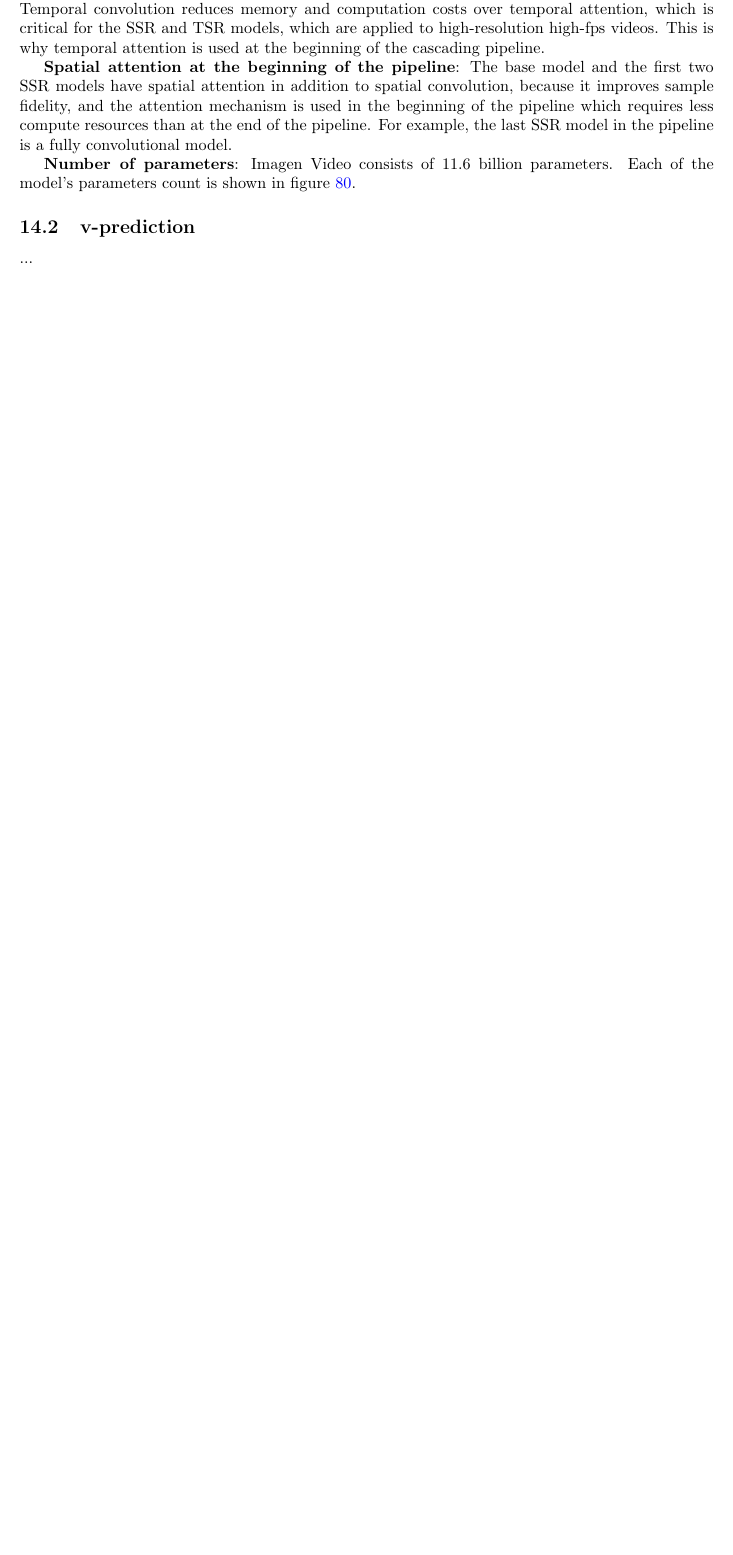
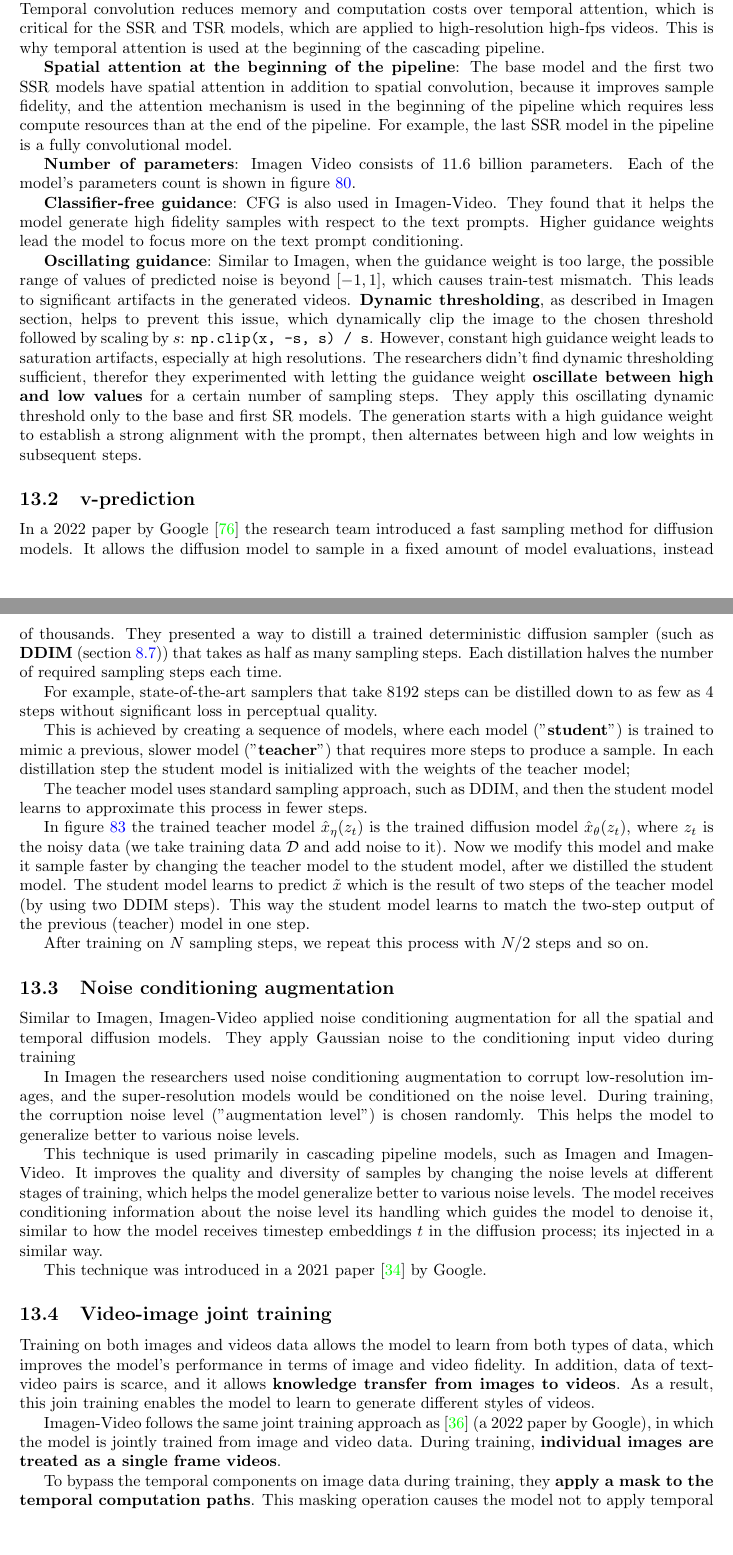
Before and after one commit to ShlomiRex/msc, a LaTeX document (main.tex, which reads sections/imagen_video.tex): part of page 69 of 125 before the commit and two parts of pages 69 and 70 of 127 after it, the two joined at a grey line, cut so that both start at the same text, the shorter picture padded with empty space. Compiled offline with pdfLaTeX.

Commit message:
Imagen-Video: save, Sora: remove section

```diff
--- a/main.tex
+++ b/main.tex
@@ -112,7 +112,7 @@
 
 % Previous works
 \input{sections/videogpt.tex}
-\input{sections/sora.tex}
+% \input{sections/sora.tex}
 
 % Main works
 \input{sections/video_ldm.tex}
--- a/sections/imagen_video.tex
+++ b/sections/imagen_video.tex
@@ -61,3 +65,15 @@
 
 \textbf{Number of parameters}: Imagen Video consists of 11.6 billion parameters. Each of the model's parameters count is shown in figure \ref{fig:imagen_video_pipeline}.
 
+\textbf{Classifier-free guidance}: CFG is also used in Imagen-Video. They found that it helps the model generate high fidelity samples with respect to the text prompts. Higher guidance weights lead the model to focus more on the text prompt conditioning.
+
+\textbf{Oscillating guidance}: Similar to Imagen, when the guidance weight is too large, the possible range of values of predicted noise is beyond $[-1, 1]$, which causes train-test mismatch. This leads to significant artifacts in the generated videos. \textbf{Dynamic thresholding}, as described in Imagen section, helps to prevent this issue, which dynamically clip the image to the chosen threshold followed by scaling by $s$: \texttt{np.clip(x, -s, s) / s}. However, constant high guidance weight leads to saturation artifacts, especially at high resolutions. The researchers didn't find dynamic thresholding sufficient, therefor they experimented with letting the guidance weight \textbf{oscillate between high and low values} for a certain number of sampling steps. They apply this oscillating dynamic threshold only to the base and first SR models. The generation starts with a high guidance weight to establish a strong alignment with the prompt, then alternates between high and low weights in subsequent steps.
+
+
+
+% TODO: Not sure if I should explain this. It only affects the efficiency of sampling, so its not really that important.
+\subsection{v-prediction}
+
+In a 2022 paper by Google \cite{salimans2022progressive} the research team introduced a fast sampling method for diffusion models. It allows the diffusion model to sample in a fixed amount of model evaluations, instead of thousands. They presented a way to distill a trained deterministic diffusion sampler (such as \textbf{DDIM} (section \ref{subsec:ddim_sampler})) that takes as half as many sampling steps. Each distillation halves the number of required sampling steps each time.
+
+For example, state-of-the-art samplers that take 8192 steps can be distilled down to as few as 4 steps without significant loss in perceptual quality.
@@ -64,7 +92,47 @@
+    \label{fig:progressive_distillation}
+\end{figure}
+
+This is achieved by creating a sequence of models, where each model ("\textbf{student}") is trained to mimic a previous, slower model ("\textbf{teacher}") that requires more steps to produce a sample. In each distillation step the student model is initialized with the weights of the teacher model;
+
+The teacher model uses standard sampling approach, such as DDIM, and then the student model learns to approximate this process in fewer steps.
+
+In figure \ref{fig:progressive_distillation} the trained teacher model $\hat{x}_{\eta} (z_t)$ is the trained diffusion model $\hat{x}_{\theta} (z_t)$, where $z_t$ is the noisy data (we take training data $\mathcal{D}$ and add noise to it). Now we modify this model and make it sample faster by changing the teacher model to the student model, after we distilled the student model. The student model learns to predict $\tilde{x}$ which is the result of two steps of the teacher model (by using two DDIM steps). This way the student model learns to match the two-step output of the previous (teacher) model in one step.
+
+After training on $N$ sampling steps, we repeat this process with $N/2$ steps and so on.
 
 
 
 
-\subsection{v-prediction}
 
-...
+
+
+
+
+
+
+
+\subsection{Noise conditioning augmentation}
+
+Similar to Imagen, Imagen-Video applied noise conditioning augmentation for all the spatial and temporal diffusion models. They apply Gaussian noise to the conditioning input video during training
+
+In Imagen the researchers used noise conditioning augmentation to corrupt low-resolution images, and the super-resolution models would be conditioned on the noise level. During training, the corruption noise level ("augmentation level") is chosen randomly. This helps the model to generalize better to various noise levels.
+
+This technique is used primarily in cascading pipeline models, such as Imagen and Imagen-Video. It improves the quality and diversity of samples by changing the noise levels at different stages of training, which helps the model generalize better to various noise levels. The model receives conditioning information about the noise level its handling which guides the model to denoise it, similar to how the model receives timestep embeddings $t$ in the diffusion process; its injected in a similar way.
+
+This technique was introduced in a 2021 paper \cite{cascaded_diffusion_models} by Google.
+
+
+
+
+
+
+
+
+
+\subsection{Video-image joint training}
+
+Training on both images and videos data allows the model to learn from both types of data, which improves the model's performance in terms of image and video fidelity. In addition, data of text-video pairs is scarce, and it allows \textbf{knowledge transfer from images to videos}. As a result, this join training enables the model to learn to generate different styles of videos.
+
+Imagen-Video follows the same joint training approach as \cite{video_diffusion_models} (a 2022 paper by Google), in which the model is jointly trained from image and video data. During training, \textbf{individual images are treated as a single frame videos}.
+
+To bypass the temporal components on image data during training, they \textbf{apply a mask to the temporal computation paths}. This masking operation causes the model not to apply temporal operations across frames.
```
Also changed, not shown: references.bib (+9 -0 lines), sections/stable_diffusion.tex (+1 -1 lines), images/imagen_video/progressive_distillation.png (added), images/imagen_video/v_prediction.png (added), sections/imagen_video.tex (16 more changed lines).
